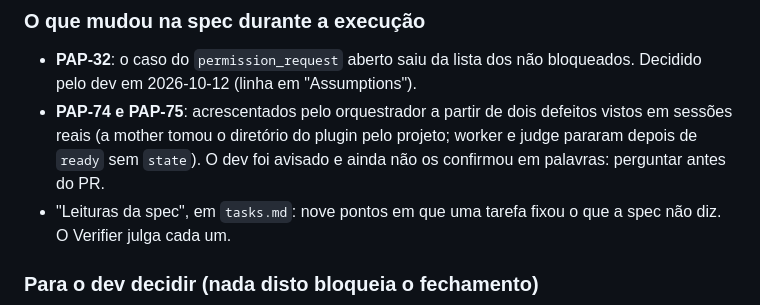
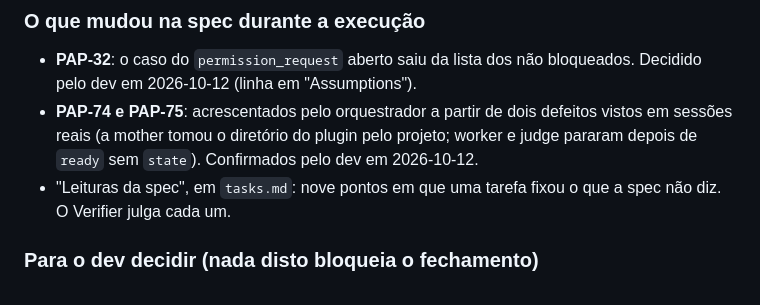
Before and after one commit to sh4wty1/squad-code-mcp, a Markdown page: .specs/STATE.md, the part around the change. GitHub-like rendering.

Commit message:
record that the dev confirmed the two requirements the real sessions added to the Papéis spec
Co-Authored-By: Claude Opus 5.5 <noreply@anthropic.com>

```diff
--- a/.specs/STATE.md
+++ b/.specs/STATE.md
@@ -189,7 +189,7 @@ Atualizado em 2026-10-12, numa pausa pedida pelo dev para outra sessão, ou o Co
 ### O que mudou na spec durante a execução
 
 - **PAP-32**: o caso do `permission_request` aberto saiu da lista dos não bloqueados. Decidido pelo dev em 2026-10-12 (linha em "Assumptions").
-- **PAP-74 e PAP-75**: acrescentados pelo orquestrador a partir de dois defeitos vistos em sessões reais (a mother tomou o diretório do plugin pelo projeto; worker e judge pararam depois de `ready` sem `state`). O dev foi avisado e ainda não os confirmou em palavras: perguntar antes do PR.
+- **PAP-74 e PAP-75**: acrescentados pelo orquestrador a partir de dois defeitos vistos em sessões reais (a mother tomou o diretório do plugin pelo projeto; worker e judge pararam depois de `ready` sem `state`). Confirmados pelo dev em 2026-10-12.
 - "Leituras da spec", em `tasks.md`: nove pontos em que uma tarefa fixou o que a spec não diz. O Verifier julga cada um.
 
 ### Para o dev decidir (nada disto bloqueia o fechamento)
```
Also changed, not shown: 2 other files.
